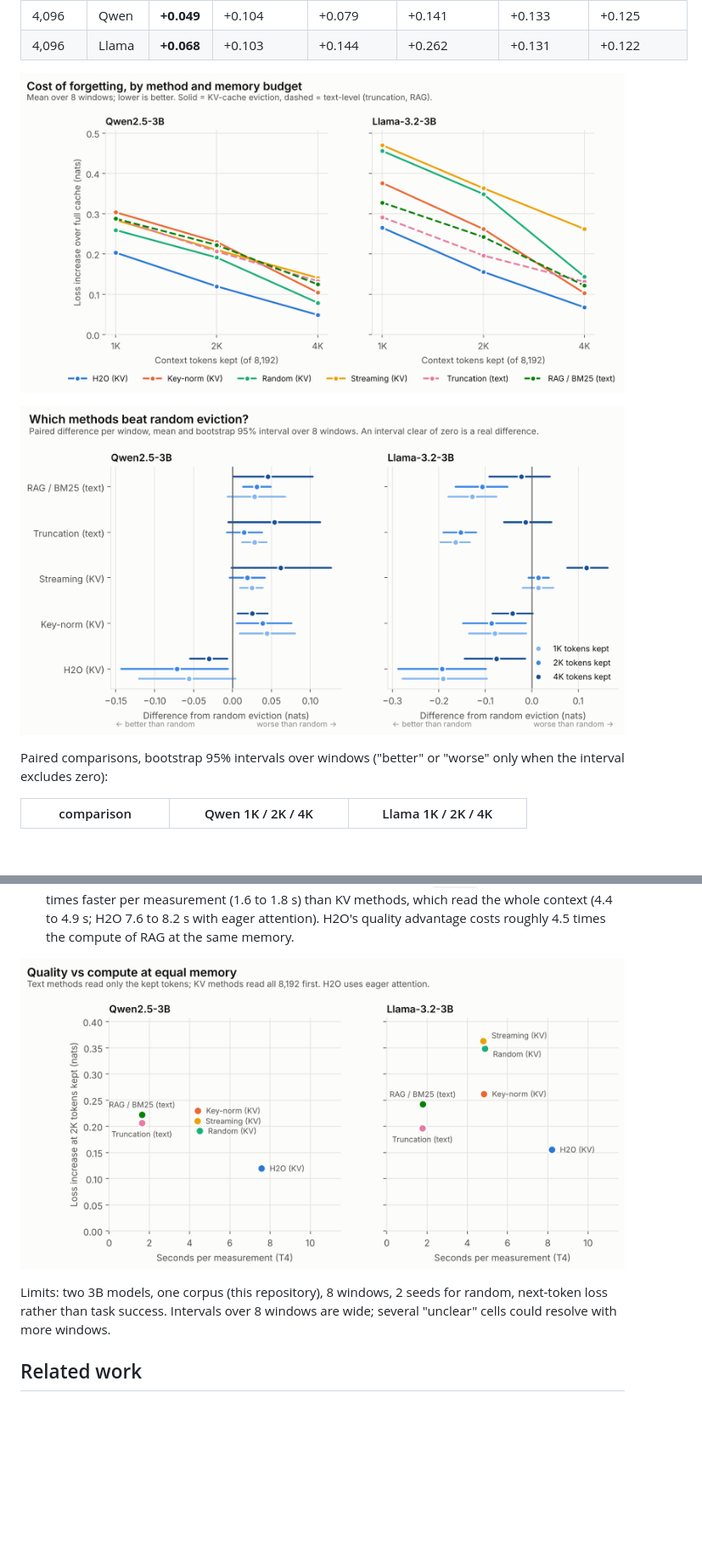
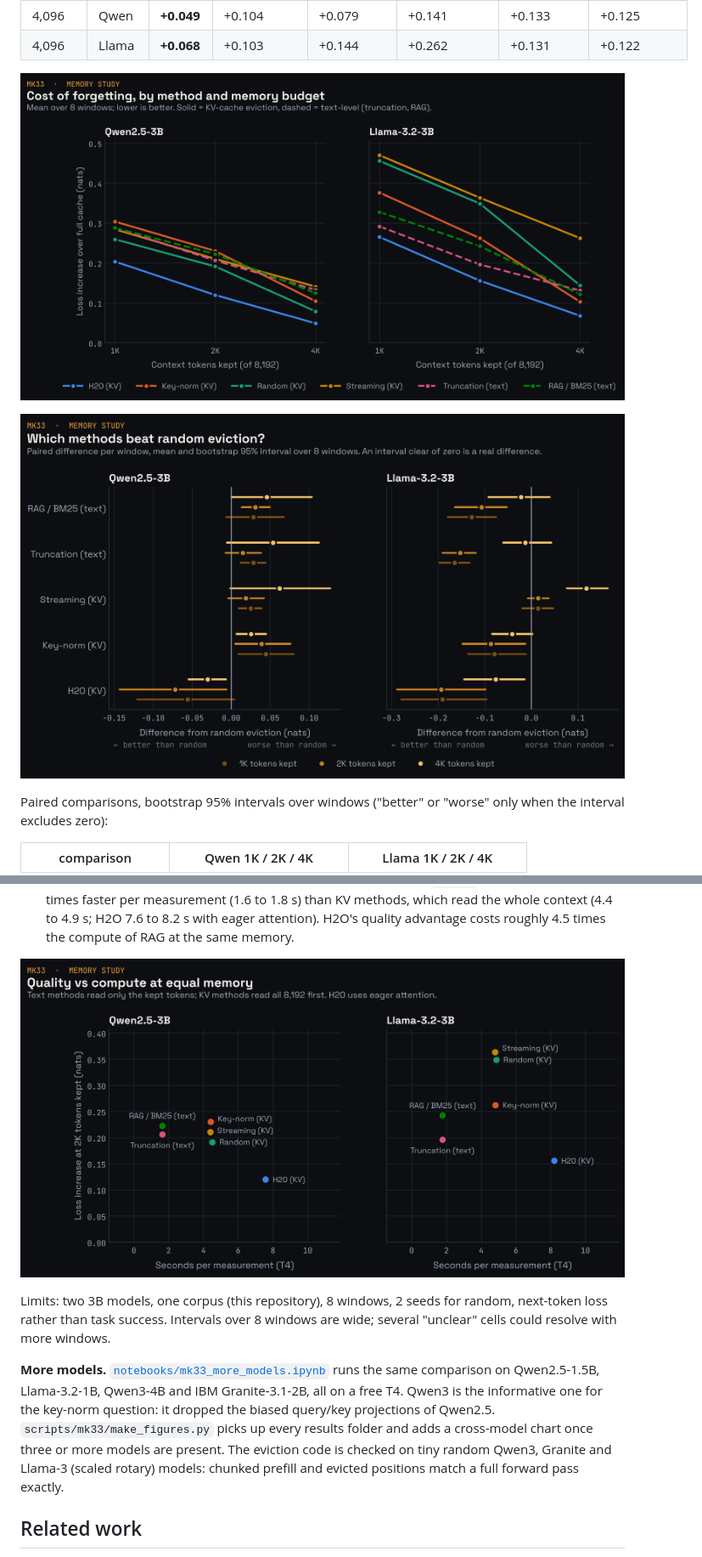
Before and after one commit to dulguuntsatsralt-cell/Mk33, a Markdown page: docs/mk33/MEMORY.md, 2 parts joined by grey strips. Shown: that part at 85% size. Drawn GitHub-style; pictures changed too: docs/mk33/figures/loss_vs_budget.png, docs/mk33/figures/quality_vs_compute.png, docs/mk33/figures/vs_random.png; blank space fills up the shorter version.

```diff
--- a/docs/mk33/MEMORY.md
+++ b/docs/mk33/MEMORY.md
@@ -286,6 +286,14 @@ Limits: two 3B models, one corpus (this repository), 8 windows, 2 seeds for rand
 next-token loss rather than task success. Intervals over 8 windows are wide; several
 "unclear" cells could resolve with more windows.
 
+**More models.** [`notebooks/mk33_more_models.ipynb`](../../notebooks/mk33_more_models.ipynb) runs
+the same comparison on Qwen2.5-1.5B, Llama-3.2-1B, Qwen3-4B and IBM Granite-3.1-2B, all on a free
+T4. Qwen3 is the informative one for the key-norm question: it dropped the biased query/key
+projections of Qwen2.5. `scripts/mk33/make_figures.py` picks up every results folder and adds a
+cross-model chart once three or more models are present. The eviction code is checked on tiny
+random Qwen3, Granite and Llama-3 (scaled rotary) models: chunked prefill and evicted positions
+match a full forward pass exactly.
+
 ## Related work
 
 The methods compared here are published; this study re-implements them inside Mk33
```
Also changed, not shown: docs/mk33/figures/kernel_bandwidth.png, 2 other files.
